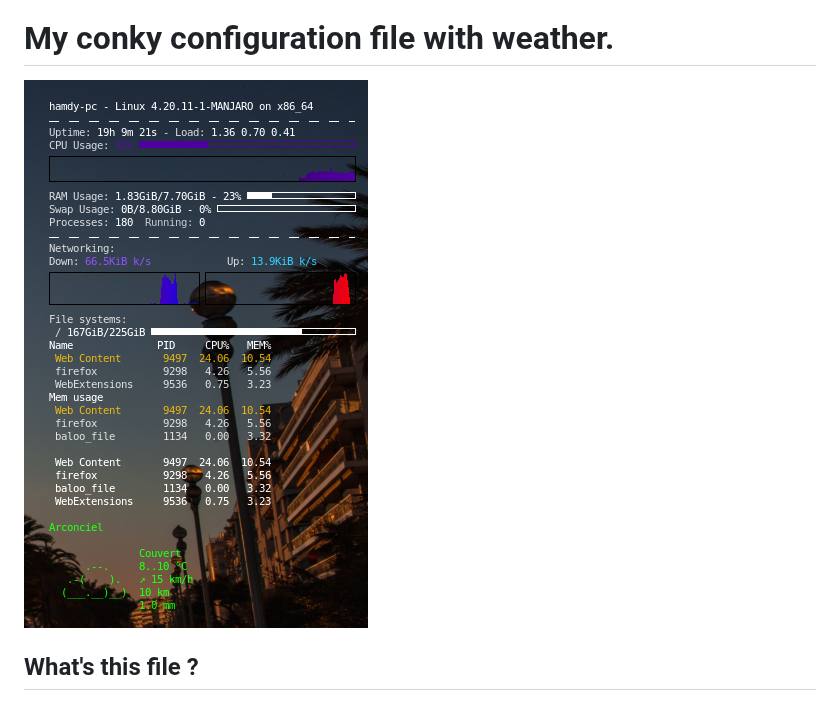
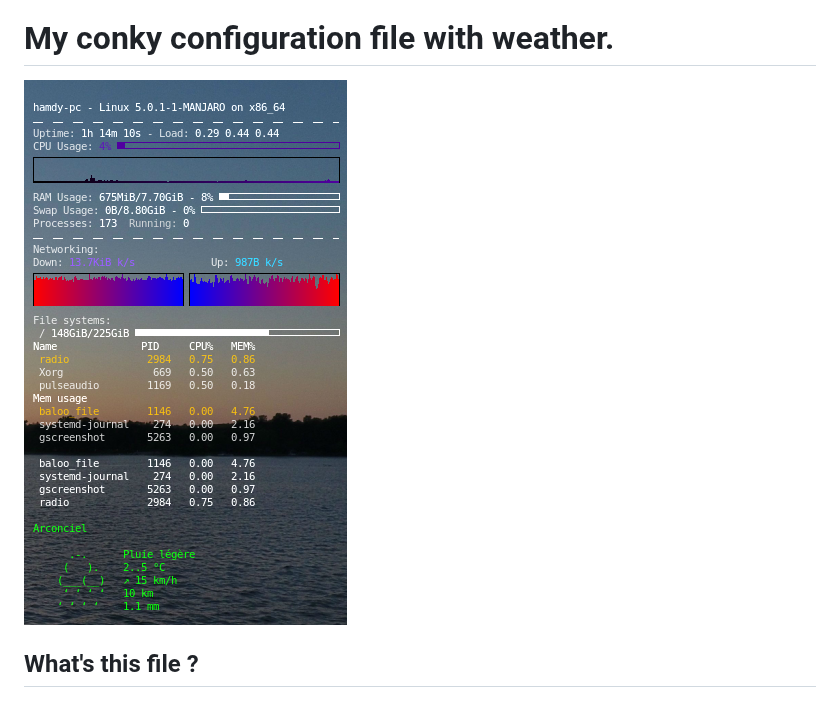
Before and after one commit to hamdyaea/Conky-weather-meteo, a Markdown page: README.md, the part around the change. GitHub-like rendering; pictures changed too: conky3.png (deleted), conky4.png (added).

Commit message:
new screenshot

```diff
--- a/README.md
+++ b/README.md
@@ -3,7 +3,7 @@
 # My conky configuration file with weather.
 
 
-![Screenshot](conky3.png)
+![Screenshot](conky4.png)
 
 
 ## What's this file ?
```
